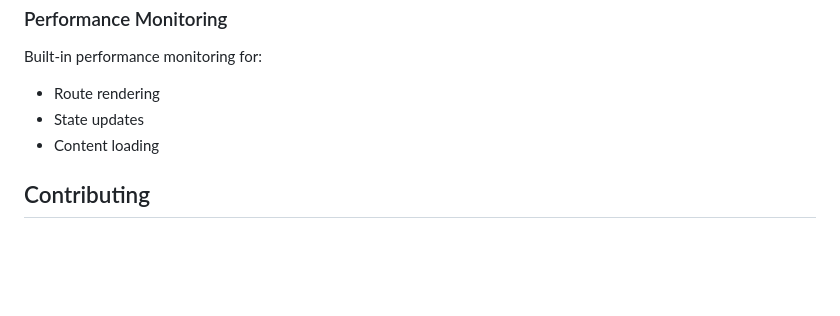
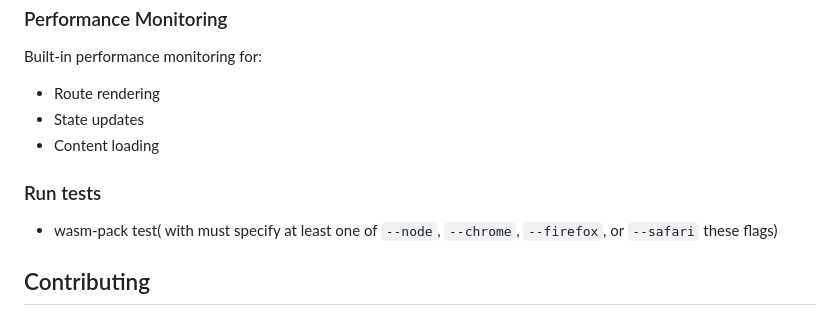
Before and after one commit to balarumugam/bolt-ui, a Markdown page: README.md, the part around the change. Drawn GitHub-style; blank space fills up the shorter version.

Commit message:
feat: modified readme file

```diff
--- a/README.md
+++ b/README.md
@@ -152,6 +152,10 @@ Built-in performance monitoring for:
 - State updates
 - Content loading
 
+### Run tests
+
+- wasm-pack test( with must specify at least one of `--node`, `--chrome`, `--firefox`, or `--safari` these flags)
+
 ## Contributing
 
 1. Fork the repository
```
